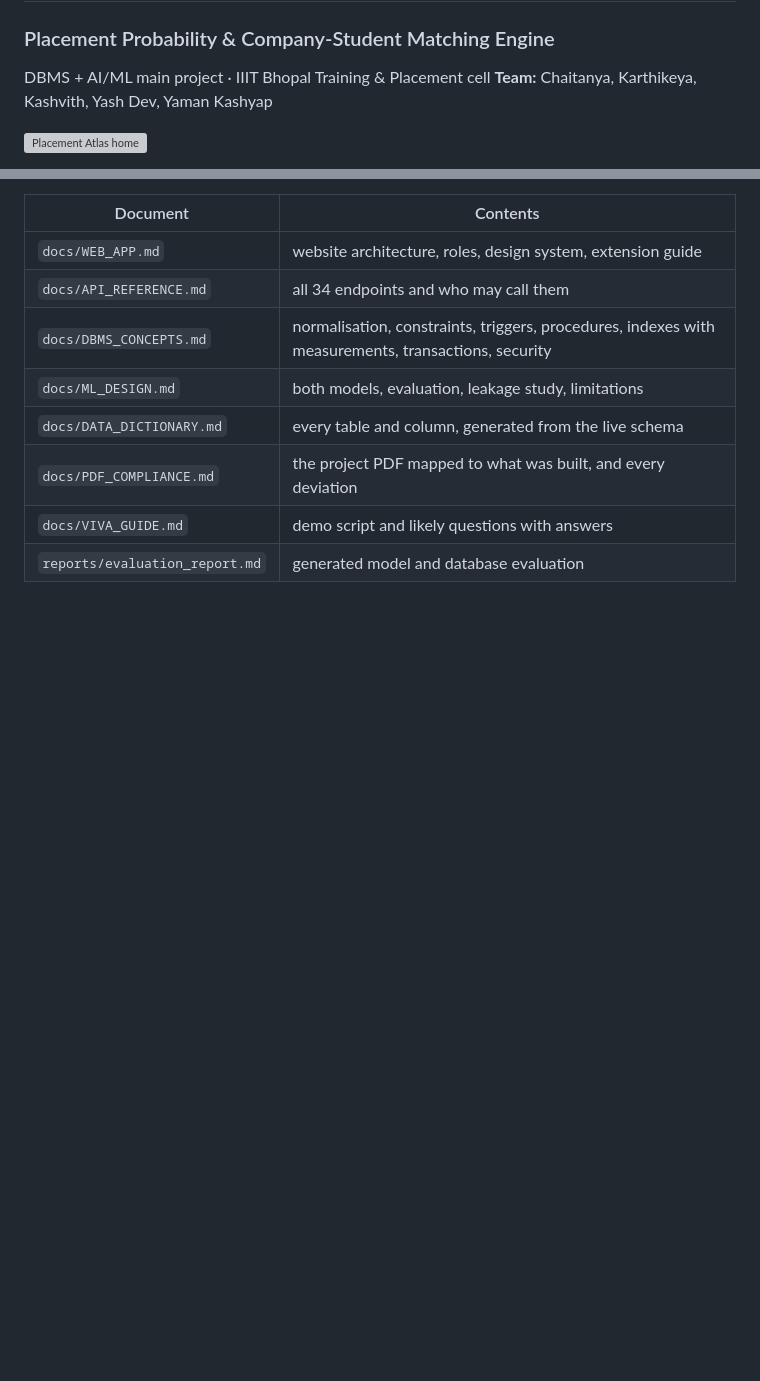
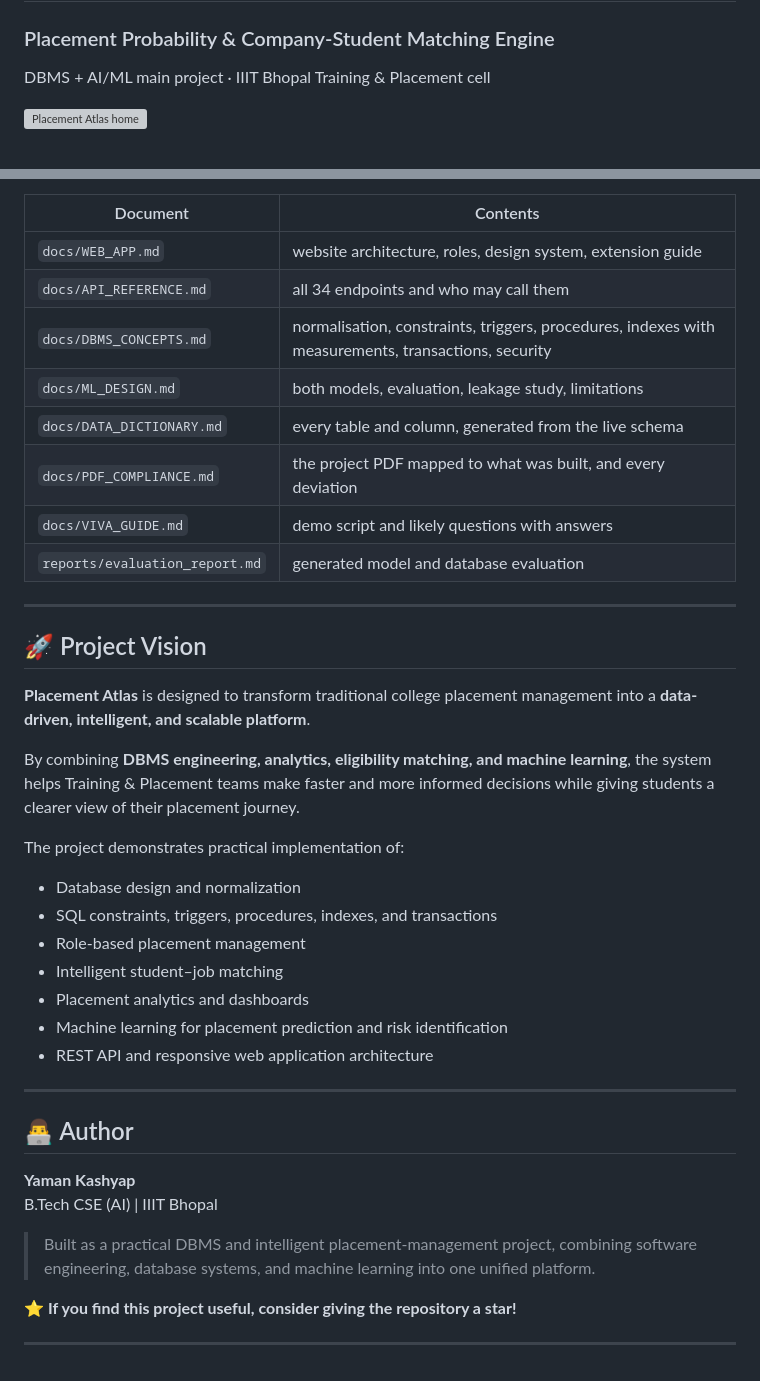
Before and after one commit to yamankashyap2912/tnp-placement-engine, a Markdown page: README.md, 2 parts joined by grey strips. Drawn GitHub-style; blank space fills up the shorter version; grey boxes are pictures that could not be loaded.

```diff
--- a/README.md
+++ b/README.md
@@ -2,7 +2,6 @@
 ### Placement Probability & Company-Student Matching Engine
 
 DBMS + AI/ML main project · IIIT Bhopal Training & Placement cell
-**Team:** Chaitanya, Karthikeya, Kashvith, Yash Dev, Yaman Kashyap
 
 ![Placement Atlas home](docs/screenshots/02-admin-home.png)
 
@@ -324,3 +323,34 @@ serve over HTTPS behind a proxy, restrict the database accounts' host, schedule
 | `docs/PDF_COMPLIANCE.md` | the project PDF mapped to what was built, and every deviation |
 | `docs/VIVA_GUIDE.md` | demo script and likely questions with answers |
 | `reports/evaluation_report.md` | generated model and database evaluation |
+
+---
+
+## 🚀 Project Vision
+
+**Placement Atlas** is designed to transform traditional college placement management into a **data-driven, intelligent, and scalable platform**.
+
+By combining **DBMS engineering, analytics, eligibility matching, and machine learning**, the system helps Training & Placement teams make faster and more informed decisions while giving students a clearer view of their placement journey.
+
+The project demonstrates practical implementation of:
+
+- Database design and normalization
+- SQL constraints, triggers, procedures, indexes, and transactions
+- Role-based placement management
+- Intelligent student–job matching
+- Placement analytics and dashboards
+- Machine learning for placement prediction and risk identification
+- REST API and responsive web application architecture
+
+---
+
+## 👨‍💻 Author
+
+**Yaman Kashyap**
+B.Tech CSE (AI) | IIIT Bhopal
+
+> Built as a practical DBMS and intelligent placement-management project, combining software engineering, database systems, and machine learning into one unified platform.
+
+⭐ **If you find this project useful, consider giving the repository a star!**
+
+---
```
